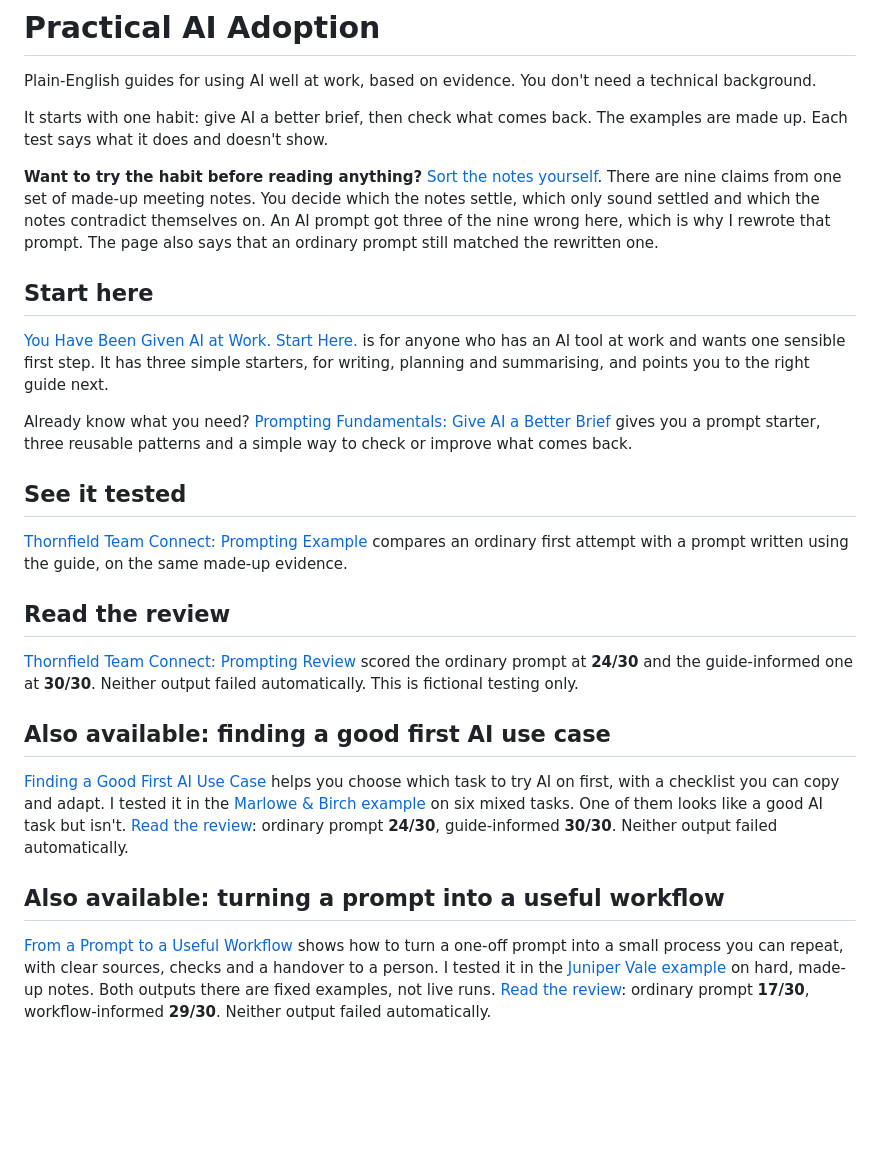
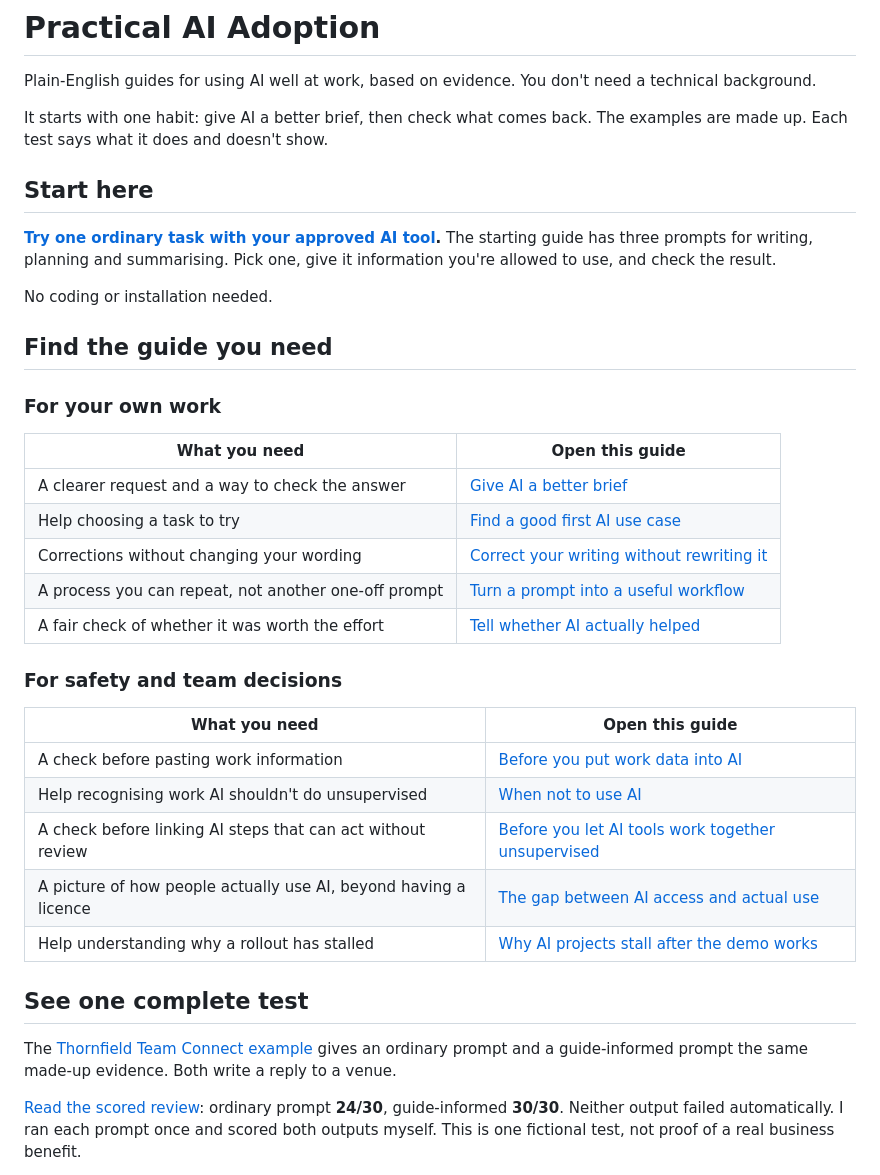
Before and after one commit to shaunmarsden/practical-ai-adoption, a Markdown page: README.md, the part around one of its changes. Rendered like a GitHub page; blank space fills up the shorter version.

Commit message:
Make the AI Adoption front page easier to use (#64)

```diff
--- a/README.md
+++ b/README.md
@@ -4,27 +4,37 @@ Plain-English guides for using AI well at work, based on evidence. You don't nee
 
 It starts with one habit: give AI a better brief, then check what comes back. The examples are made up. Each test says what it does and doesn't show.
 
-**Want to try the habit before reading anything?** [Sort the notes yourself](https://shaunmarsden.github.io/practical-ai-adoption/). There are nine claims from one set of made-up meeting notes. You decide which the notes settle, which only sound settled and which the notes contradict themselves on. An AI prompt got three of the nine wrong here, which is why I rewrote that prompt. The page also says that an ordinary prompt still matched the rewritten one.
-
 ## Start here
 
-[You Have Been Given AI at Work. Start Here.](guides/you-have-been-given-ai-at-work.md) is for anyone who has an AI tool at work and wants one sensible first step. It has three simple starters, for writing, planning and summarising, and points you to the right guide next.
+**[Try one ordinary task with your approved AI tool](guides/you-have-been-given-ai-at-work.md).** The starting guide has three prompts for writing, planning and summarising. Pick one, give it information you're allowed to use, and check the result.
 
-Already know what you need? [Prompting Fundamentals: Give AI a Better Brief](guides/prompting-fundamentals.md) gives you a prompt starter, three reusable patterns and a simple way to check or improve what comes back.
+No coding or installation needed.
 
-## See it tested
+## Find the guide you need
 
-[Thornfield Team Connect: Prompting Example](examples/thornfield-team-connect-prompting-example.md) compares an ordinary first attempt with a prompt written using the guide, on the same made-up evidence.
+### For your own work
 
-## Read the review
+| What you need | Open this guide |
+| --- | --- |
+| A clearer request and a way to check the answer | [Give AI a better brief](guides/prompting-fundamentals.md) |
+| Help choosing a task to try | [Find a good first AI use case](guides/finding-a-good-first-ai-use-case.md) |
+| Corrections without changing your wording | [Correct your writing without rewriting it](guides/get-ai-to-correct-your-writing-without-rewriting-it.md) |
+| A process you can repeat, not another one-off prompt | [Turn a prompt into a useful workflow](guides/from-a-prompt-to-a-useful-workflow.md) |
+| A fair check of whether it was worth the effort | [Tell whether AI actually helped](guides/how-to-tell-whether-ai-actually-helped.md) |
 
-[Thornfield Team Connect: Prompting Review](evaluations/thornfield-team-connect-prompting-review.md) scored the ordinary prompt at **24/30** and the guide-informed one at **30/30**. Neither output failed automatically. This is fictional testing only.
+### For safety and team decisions
 
-## Also available: finding a good first AI use case
+| What you need | Open this guide |
+| --- | --- |
+| A check before pasting work information | [Before you put work data into AI](guides/before-you-put-work-data-into-ai.md) |
+| Help recognising work AI shouldn't do unsupervised | [When not to use AI](guides/when-not-to-use-ai.md) |
+| A check before linking AI steps that can act without review | [Before you let AI tools work together unsupervised](guides/before-you-let-ai-tools-work-together-unsupervised.md) |
+| A picture of how people actually use AI, beyond having a licence | [The gap between AI access and actual use](guides/the-gap-between-ai-access-and-actual-use.md) |
+| Help understanding why a rollout has stalled | [Why AI projects stall after the demo works](guides/why-ai-projects-stall-after-the-demo-works.md) |
 
-[Finding a Good First AI Use Case](guides/finding-a-good-first-ai-use-case.md) helps you choose which task to try AI on first, with a checklist you can copy and adapt. I tested it in the [Marlowe & Birch example](examples/marlowe-birch-first-use-case-example.md) on six mixed tasks. One of them looks like a good AI task but isn't. [Read the review](evaluations/marlowe-birch-first-use-case-review.md): ordinary prompt **24/30**, guide-informed **30/30**. Neither output failed automatically.
+## See one complete test
 
-## Also available: turning a prompt into a useful workflow
+The [Thornfield Team Connect example](examples/thornfield-team-connect-prompting-example.md) gives an ordinary prompt and a guide-informed prompt the same made-up evidence. Both write a reply to a venue.
 
-[From a Prompt to a Useful Workflow](guides/from-a-prompt-to-a-useful-workflow.md) shows how to turn a one-off prompt into a small process you can repeat, with clear sources, checks and a handover to a person. I tested it in the [Juniper Vale example](examples/juniper-vale-prompt-to-workflow-example.md) on hard, made-up notes. Both outputs there are fixed examples, not live runs. [Read the review](evaluations/juniper-vale-prompt-to-workflow-review.md): ordinary prompt **17/30**, workflow-informed **29/30**. Neither output failed automatically.
+[Read the scored review](evaluations/thornfield-team-connect-prompting-review.md): ordinary prompt **24/30**, guide-informed **30/30**. Neither output failed automatically. I ran each prompt once and scored both outputs myself. This is one fictional test, not proof of a real business benefit.
 
```
Also changed, not shown: other parts of README.md (+8 -29 lines).
